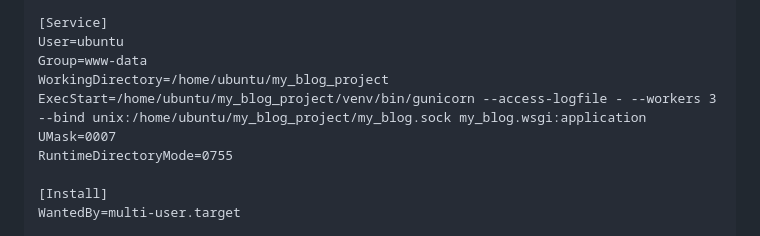
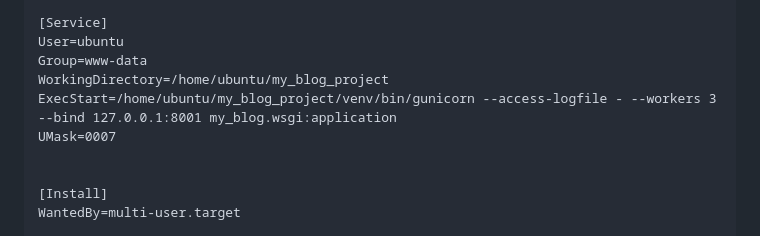
Before and after one commit to alinaveed1983/my_blog_project, a Markdown page: README.md, the part around the change. Drawn GitHub-style.

```diff
--- a/README.md
+++ b/README.md
@@ -157,9 +157,9 @@ Django (EC2):
     User=ubuntu
     Group=www-data
     WorkingDirectory=/home/ubuntu/my_blog_project
-    ExecStart=/home/ubuntu/my_blog_project/venv/bin/gunicorn --access-logfile - --workers 3 --bind unix:/home/ubuntu/my_blog_project/my_blog.sock my_blog.wsgi:application
+    ExecStart=/home/ubuntu/my_blog_project/venv/bin/gunicorn --access-logfile - --workers 3 --bind 127.0.0.1:8001 my_blog.wsgi:application
     UMask=0007
-    RuntimeDirectoryMode=0755
+
 
     [Install]
     WantedBy=multi-user.target
```
